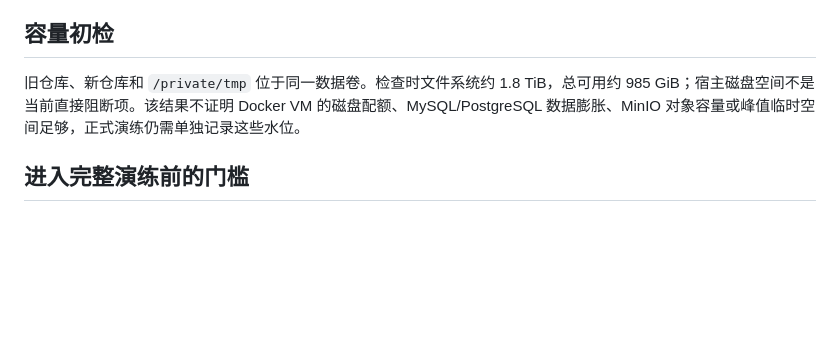
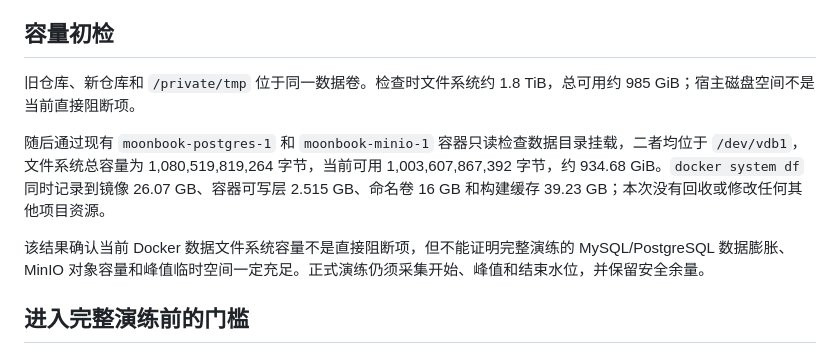
Before and after one commit to yveJohn/moonbook, a Markdown page: docs/verification/m6-data-copy-discovery.md, the part around the change. GitHub-like rendering; blank space fills up the shorter version.

Commit message:
补充M6容器容量证据

```diff
--- a/docs/verification/m6-data-copy-discovery.md
+++ b/docs/verification/m6-data-copy-discovery.md
@@ -42,7 +42,11 @@ gzip ISIZE 不能独立证明超过 4 GiB 文件的真实大小。结合用户
 
 ## 容量初检
 
-旧仓库、新仓库和 `/private/tmp` 位于同一数据卷。检查时文件系统约 1.8 TiB，总可用约 985 GiB；宿主磁盘空间不是当前直接阻断项。该结果不证明 Docker VM 的磁盘配额、MySQL/PostgreSQL 数据膨胀、MinIO 对象容量或峰值临时空间足够，正式演练仍需单独记录这些水位。
+旧仓库、新仓库和 `/private/tmp` 位于同一数据卷。检查时文件系统约 1.8 TiB，总可用约 985 GiB；宿主磁盘空间不是当前直接阻断项。
+
+随后通过现有 `moonbook-postgres-1` 和 `moonbook-minio-1` 容器只读检查数据目录挂载，二者均位于 `/dev/vdb1`，文件系统总容量为 1,080,519,819,264 字节，当前可用 1,003,607,867,392 字节，约 934.68 GiB。`docker system df` 同时记录到镜像 26.07 GB、容器可写层 2.515 GB、命名卷 16 GB 和构建缓存 39.23 GB；本次没有回收或修改任何其他项目资源。
+
+该结果确认当前 Docker 数据文件系统容量不是直接阻断项，但不能证明完整演练的 MySQL/PostgreSQL 数据膨胀、MinIO 对象容量和峰值临时空间一定充足。正式演练仍须采集开始、峰值和结束水位，并保留安全余量。
 
 ## 进入完整演练前的门槛
 
```
Also changed, not shown: docs/progress/refactor-status.md (+1 -1 lines).
